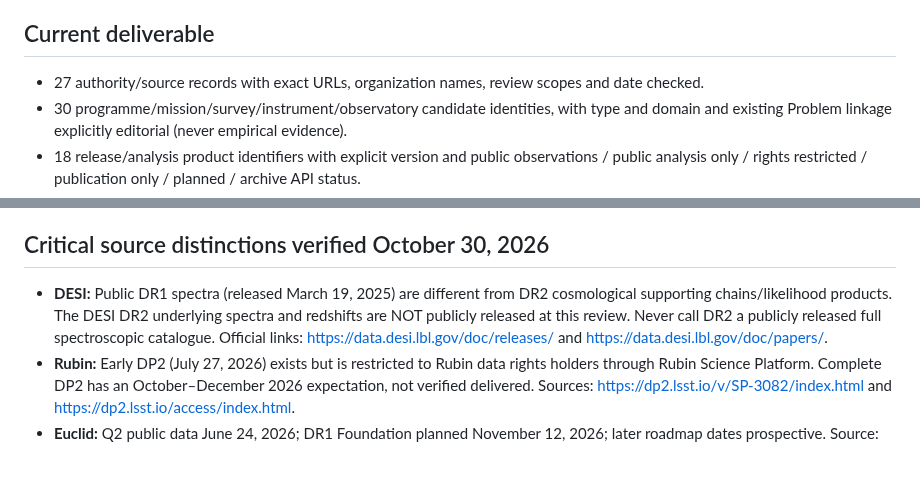
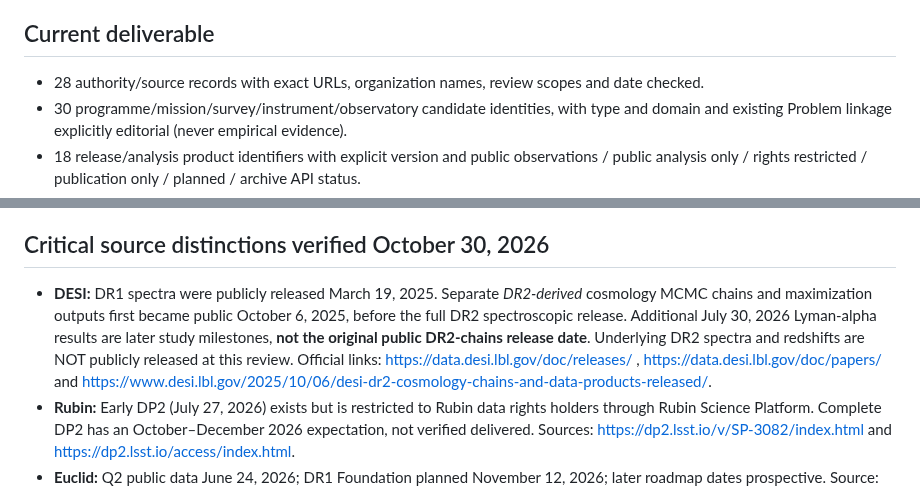
Before and after one commit to JeremyHennessy/Quantum-index, a Markdown page: docs/COI0_OBSERVATORY_INTELLIGENCE_SOURCE_REVIEW_2026-10-30.md, 2 parts joined by grey strips. Drawn GitHub-style; blank space fills up the shorter version.

Commit message:
Document exact 2025 DESI DR2 public analysis versus 2026 follow-up distinction

```diff
--- a/docs/COI0_OBSERVATORY_INTELLIGENCE_SOURCE_REVIEW_2026-10-30.md
+++ b/docs/COI0_OBSERVATORY_INTELLIGENCE_SOURCE_REVIEW_2026-10-30.md
@@ -13,7 +13,7 @@ This is the first bounded cohort, **not all observatories worldwide**. The 30 na
 
 ## Current deliverable
 
-- 27 authority/source records with exact URLs, organization names, review scopes and date checked.
+- 28 authority/source records with exact URLs, organization names, review scopes and date checked.
 - 30 programme/mission/survey/instrument/observatory candidate identities, with type and domain and existing Problem linkage explicitly editorial (never empirical evidence).
 - 18 release/analysis product identifiers with explicit version and public observations / public analysis only / rights restricted / publication only / planned / archive API status.
 - Six publication-title and external identifier candidates linked to programmes and releases, with no promoted science claims.
@@ -23,7 +23,7 @@ This is the first bounded cohort, **not all observatories worldwide**. The 30 na
 
 ## Critical source distinctions verified October 30, 2026
 
-- **DESI:** Public DR1 spectra (released March 19, 2025) are different from DR2 cosmological supporting chains/likelihood products. The DESI DR2 underlying spectra and redshifts are NOT publicly released at this review. Never call DR2 a publicly released full spectroscopic catalogue. Official links: https://data.desi.lbl.gov/doc/releases/ and https://data.desi.lbl.gov/doc/papers/.
+- **DESI:** DR1 spectra were publicly released March 19, 2025. Separate *DR2-derived* cosmology MCMC chains and maximization outputs first became public October 6, 2025, before the full DR2 spectroscopic release. Additional July 30, 2026 Lyman-alpha results are later study milestones, **not the original public DR2-chains release date**. Underlying DR2 spectra and redshifts are NOT publicly released at this review. Official links: https://data.desi.lbl.gov/doc/releases/ , https://data.desi.lbl.gov/doc/papers/ and https://www.desi.lbl.gov/2025/10/06/desi-dr2-cosmology-chains-and-data-products-released/.
 - **Rubin:** Early DP2 (July 27, 2026) exists but is restricted to Rubin data rights holders through Rubin Science Platform. Complete DP2 has an October–December 2026 expectation, not verified delivered. Sources: https://dp2.lsst.io/v/SP-3082/index.html and https://dp2.lsst.io/access/index.html.
 - **Euclid:** Q2 public data June 24, 2026; DR1 Foundation planned November 12, 2026; later roadmap dates prospective. Source: https://euclid.caltech.edu/page/data-release-timeline.
 - **SDSS:** DR20 publicly available July 30, 2026 with a specific release paper. Source: https://www.sdss.org/science/publications/data-release-publications/.
```
